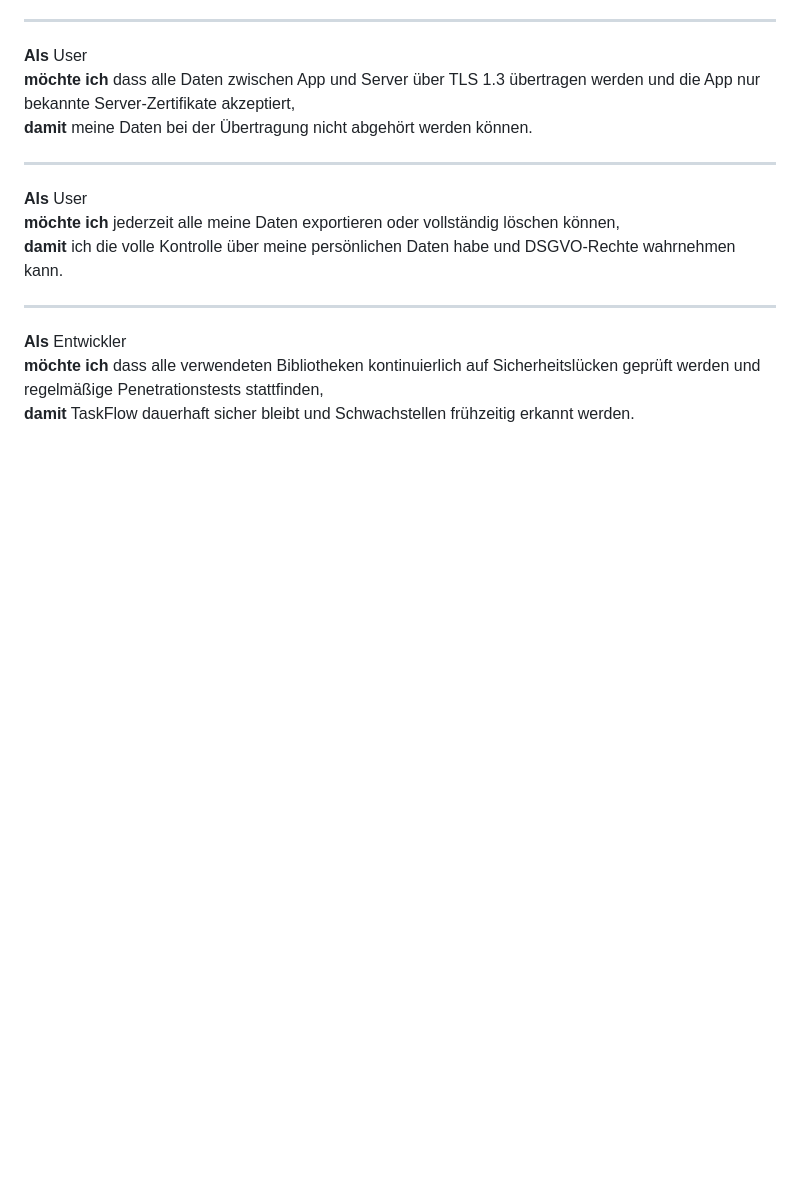
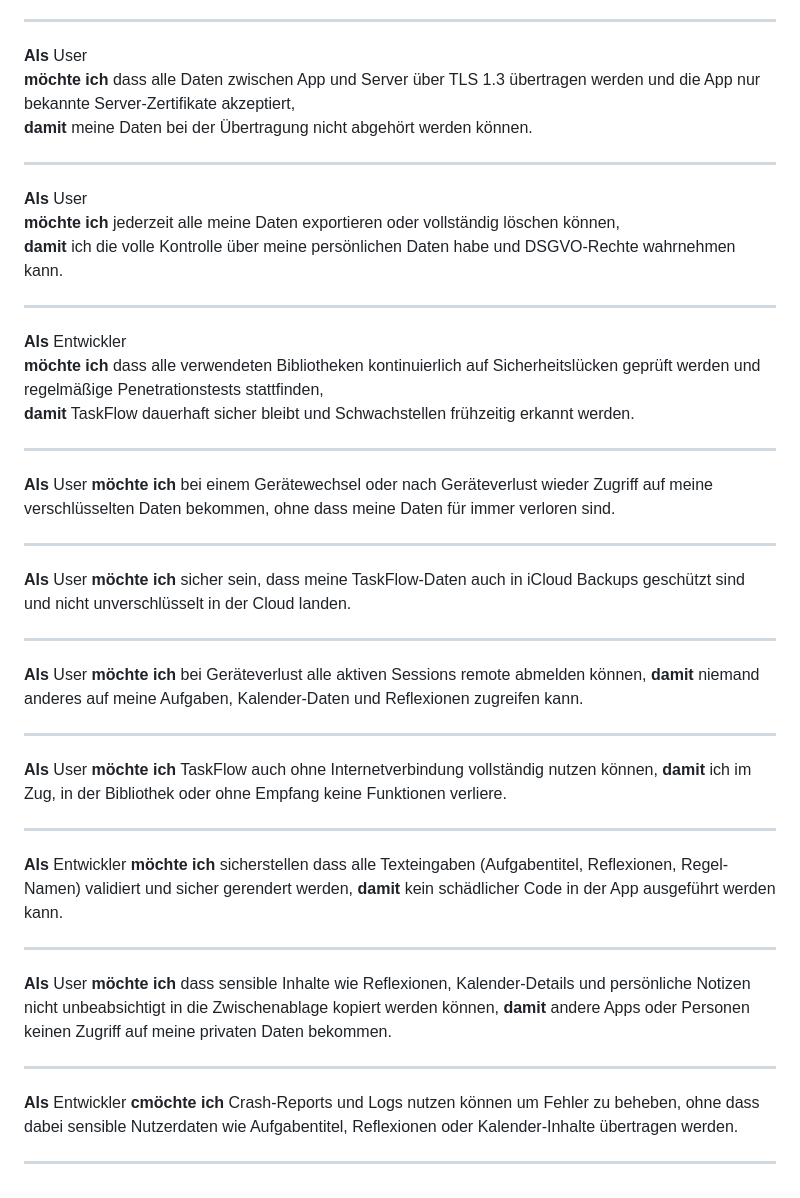
Before and after one commit to anuchii/taskflow, a Markdown page: docs/backlog.md, the part around the change. GitHub-like rendering; blank space fills up the shorter version.

Commit message:
docs: expand backlog with user stories

```diff
--- a/docs/backlog.md
+++ b/docs/backlog.md
@@ -238,3 +238,43 @@
 **Als** Entwickler
 **möchte ich** dass alle verwendeten Bibliotheken kontinuierlich auf Sicherheitslücken geprüft werden und regelmäßige Penetrationstests stattfinden,
 **damit** TaskFlow dauerhaft sicher bleibt und Schwachstellen frühzeitig erkannt werden.
+
+---
+
+**Als** User
+**möchte ich** bei einem Gerätewechsel oder nach Geräteverlust wieder Zugriff auf meine verschlüsselten Daten bekommen, ohne dass meine Daten für immer verloren sind.
+
+---
+
+**Als**  User
+**möchte ich** sicher sein, dass meine TaskFlow-Daten auch in iCloud Backups geschützt sind und nicht unverschlüsselt in der Cloud landen.
+
+---
+
+**Als**  User
+**möchte ich** bei Geräteverlust alle aktiven Sessions remote abmelden können,
+**damit** niemand anderes auf meine Aufgaben, Kalender-Daten und Reflexionen zugreifen kann.
+
+---
+**Als** User
+**möchte ich** TaskFlow auch ohne Internetverbindung vollständig nutzen können,
+ **damit** ich im Zug, in der Bibliothek oder ohne Empfang keine Funktionen verliere.
+
+---
+
+**Als**  Entwickler
+**möchte ich** sicherstellen dass alle Texteingaben (Aufgabentitel, Reflexionen, Regel-Namen) validiert und sicher gerendert werden,
+**damit** kein schädlicher Code in der App ausgeführt werden kann.
+
+---
+
+**Als** User
+**möchte ich** dass sensible Inhalte wie Reflexionen, Kalender-Details und persönliche Notizen nicht unbeabsichtigt in die Zwischenablage kopiert werden können,
+**damit** andere Apps oder Personen keinen Zugriff auf meine privaten Daten bekommen.
+
+---
+
+**Als** Entwickler
+**cmöchte ich** Crash-Reports und Logs nutzen können um Fehler zu beheben, ohne dass dabei sensible Nutzerdaten wie Aufgabentitel, Reflexionen oder Kalender-Inhalte übertragen werden.
+
+---
```
